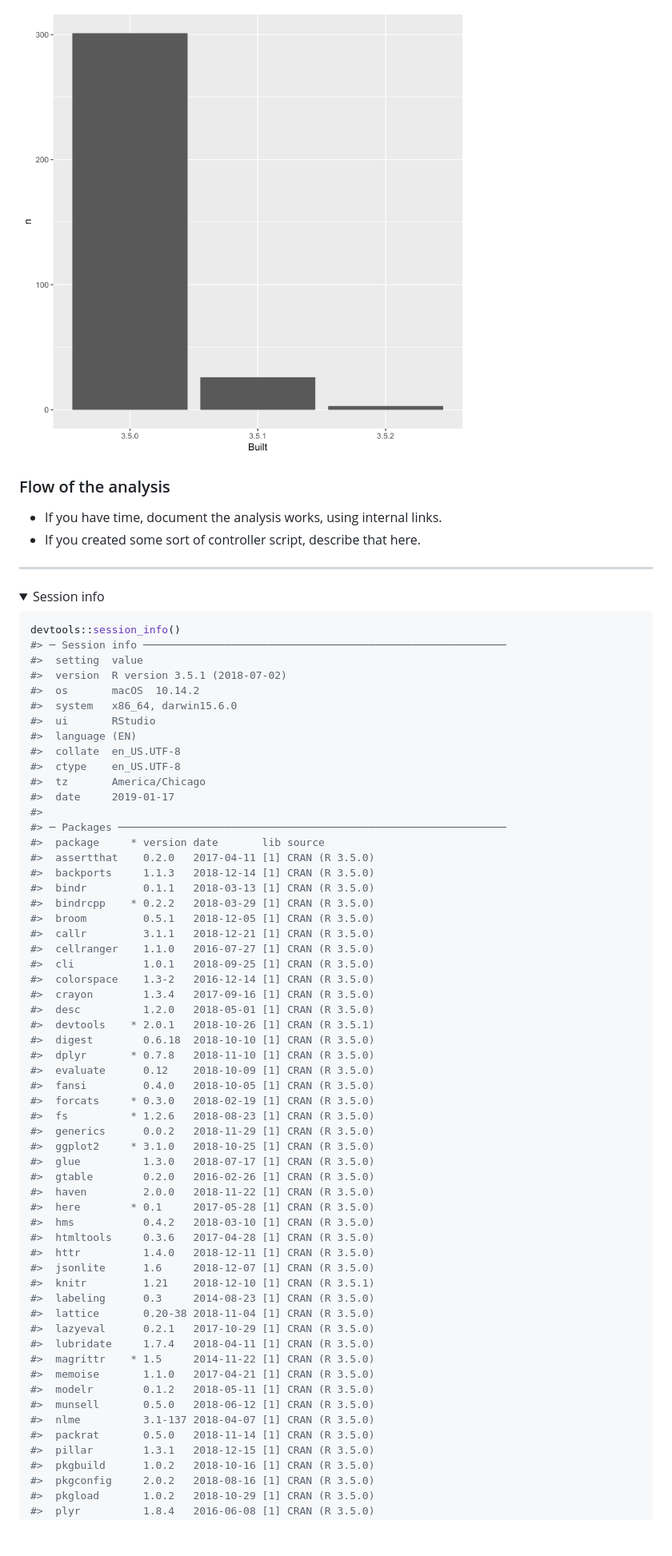
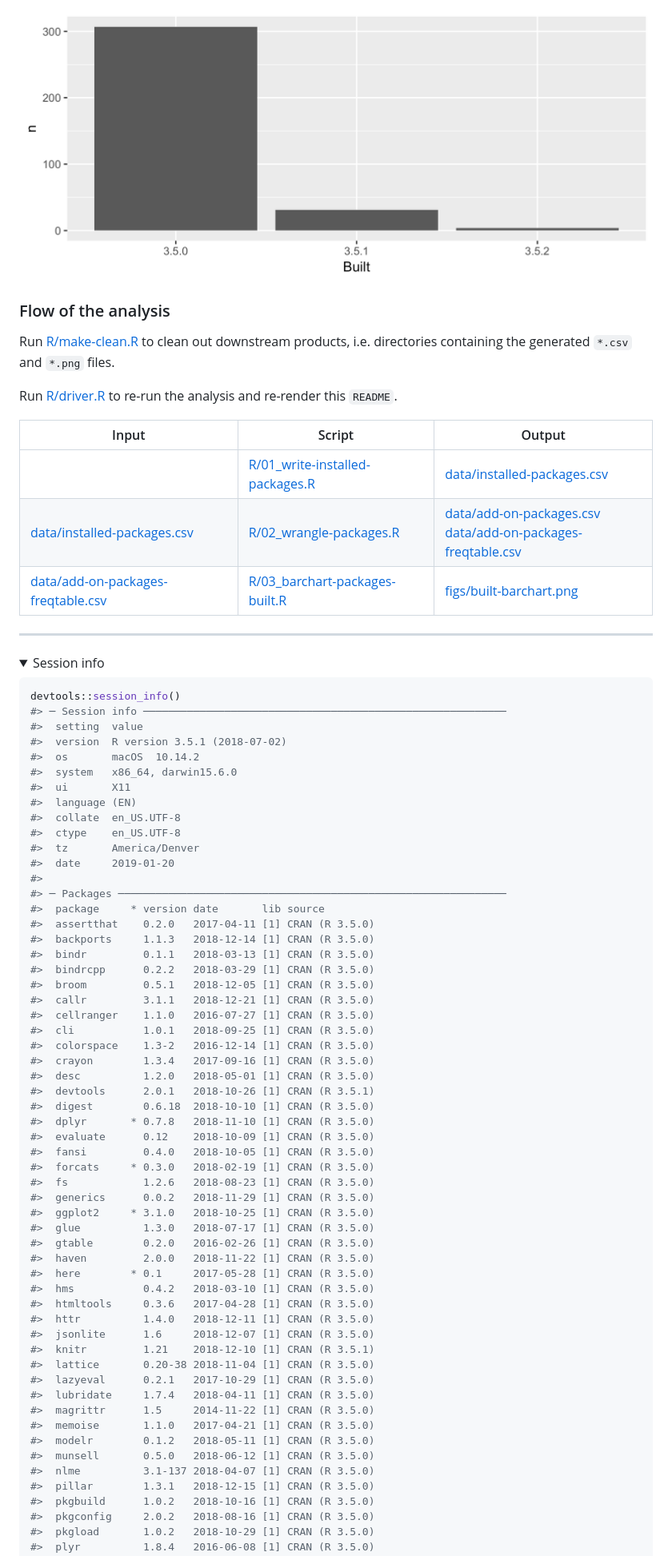
Before and after one commit to stufield/packages-report, a Markdown page: README.md, the part around the change printed below. Shown: that part at 80% size. GitHub-like rendering; pictures changed too: figs/built-barchart.png; folded sections open; blank space fills up the shorter version.

Commit message:
Update README.Rmd landing page with final pieces from the exercise from the workshop;
Regenerate all files

```diff
--- a/README.md
+++ b/README.md
@@ -75,8 +56,17 @@ built under, which is related to how recently they were updated on CRAN.
 
 ### Flow of the analysis
 
-  - If you have time, document the analysis works, using internal links.
-  - If you created some sort of controller script, describe that here.
+Run [R/make-clean.R](R/make-clean.R) to clean out downstream products,
+i.e. directories containing the generated `*.csv` and `*.png` files.
+
+Run [R/driver.R](R/driver.R) to re-run the analysis and re-render this
+`README`.
+
+| Input                                                                    | Script                                                              | Output                                                                                                                           |
+| ------------------------------------------------------------------------ | ------------------------------------------------------------------- | -------------------------------------------------------------------------------------------------------------------------------- |
+|                                                                          | [R/01\_write-installed-packages.R](R/01_write-installed-packages.R) | [data/installed-packages.csv](data/installed-packages.csv)                                                                       |
+| [data/installed-packages.csv](data/installed-packages.csv)               | [R/02\_wrangle-packages.R](R/02_wrangle-packages.R)                 | [data/add-on-packages.csv](data/add-on-packages.csv)<br>[data/add-on-packages-freqtable.csv](data/add-on-packages-freqtable.csv) |
+| [data/add-on-packages-freqtable.csv](data/add-on-packages-freqtable.csv) | [R/03\_barchart-packages-built.R](R/03_barchart-packages-built.R)   | [figs/built-barchart.png](figs/built-barchart.png)                                                                               |
 
 -----
 
@@ -91,19 +81,19 @@ devtools::session_info()
 #>  version  R version 3.5.1 (2018-07-02)
 #>  os       macOS  10.14.2
 #>  system   x86_64, darwin15.6.0
-#>  ui       RStudio
+#>  ui       X11
 #>  language (EN)
 #>  collate  en_US.UTF-8
 #>  ctype    en_US.UTF-8
-#>  tz       America/Chicago
-#>  date     2019-01-17
+#>  tz       America/Denver
+#>  date     2019-01-20
 #>
 #> ─ Packages ──────────────────────────────────────────────────────────────
 #>  package     * version date       lib source
 #>  assertthat    0.2.0   2017-04-11 [1] CRAN (R 3.5.0)
 #>  backports     1.1.3   2018-12-14 [1] CRAN (R 3.5.0)
 #>  bindr         0.1.1   2018-03-13 [1] CRAN (R 3.5.0)
-#>  bindrcpp    * 0.2.2   2018-03-29 [1] CRAN (R 3.5.0)
+#>  bindrcpp      0.2.2   2018-03-29 [1] CRAN (R 3.5.0)
 #>  broom         0.5.1   2018-12-05 [1] CRAN (R 3.5.0)
 #>  callr         3.1.1   2018-12-21 [1] CRAN (R 3.5.0)
 #>  cellranger    1.1.0   2016-07-27 [1] CRAN (R 3.5.0)
@@ -111,13 +101,13 @@ devtools::session_info()
 #>  colorspace    1.3-2   2016-12-14 [1] CRAN (R 3.5.0)
 #>  crayon        1.3.4   2017-09-16 [1] CRAN (R 3.5.0)
 #>  desc          1.2.0   2018-05-01 [1] CRAN (R 3.5.0)
-#>  devtools    * 2.0.1   2018-10-26 [1] CRAN (R 3.5.1)
+#>  devtools      2.0.1   2018-10-26 [1] CRAN (R 3.5.1)
 #>  digest        0.6.18  2018-10-10 [1] CRAN (R 3.5.0)
 #>  dplyr       * 0.7.8   2018-11-10 [1] CRAN (R 3.5.0)
 #>  evaluate      0.12    2018-10-09 [1] CRAN (R 3.5.0)
 #>  fansi         0.4.0   2018-10-05 [1] CRAN (R 3.5.0)
 #>  forcats     * 0.3.0   2018-02-19 [1] CRAN (R 3.5.0)
-#>  fs          * 1.2.6   2018-08-23 [1] CRAN (R 3.5.0)
+#>  fs            1.2.6   2018-08-23 [1] CRAN (R 3.5.0)
 #>  generics      0.0.2   2018-11-29 [1] CRAN (R 3.5.0)
 #>  ggplot2     * 3.1.0   2018-10-25 [1] CRAN (R 3.5.0)
 #>  glue          1.3.0   2018-07-17 [1] CRAN (R 3.5.0)
@@ -129,16 +119,14 @@ devtools::session_info()
 #>  httr          1.4.0   2018-12-11 [1] CRAN (R 3.5.0)
 #>  jsonlite      1.6     2018-12-07 [1] CRAN (R 3.5.0)
 #>  knitr         1.21    2018-12-10 [1] CRAN (R 3.5.1)
-#>  labeling      0.3     2014-08-23 [1] CRAN (R 3.5.0)
 #>  lattice       0.20-38 2018-11-04 [1] CRAN (R 3.5.0)
 #>  lazyeval      0.2.1   2017-10-29 [1] CRAN (R 3.5.0)
 #>  lubridate     1.7.4   2018-04-11 [1] CRAN (R 3.5.0)
-#>  magrittr    * 1.5     2014-11-22 [1] CRAN (R 3.5.0)
+#>  magrittr      1.5     2014-11-22 [1] CRAN (R 3.5.0)
 #>  memoise       1.1.0   2017-04-21 [1] CRAN (R 3.5.0)
 #>  modelr        0.1.2   2018-05-11 [1] CRAN (R 3.5.0)
 #>  munsell       0.5.0   2018-06-12 [1] CRAN (R 3.5.0)
 #>  nlme          3.1-137 2018-04-07 [1] CRAN (R 3.5.0)
-#>  packrat       0.5.0   2018-11-14 [1] CRAN (R 3.5.0)
 #>  pillar        1.3.1   2018-12-15 [1] CRAN (R 3.5.0)
 #>  pkgbuild      1.0.2   2018-10-16 [1] CRAN (R 3.5.0)
 #>  pkgconfig     2.0.2   2018-08-16 [1] CRAN (R 3.5.0)
```
Also changed, not shown: other parts of README.md (+35 -53 lines), 6 other files.
